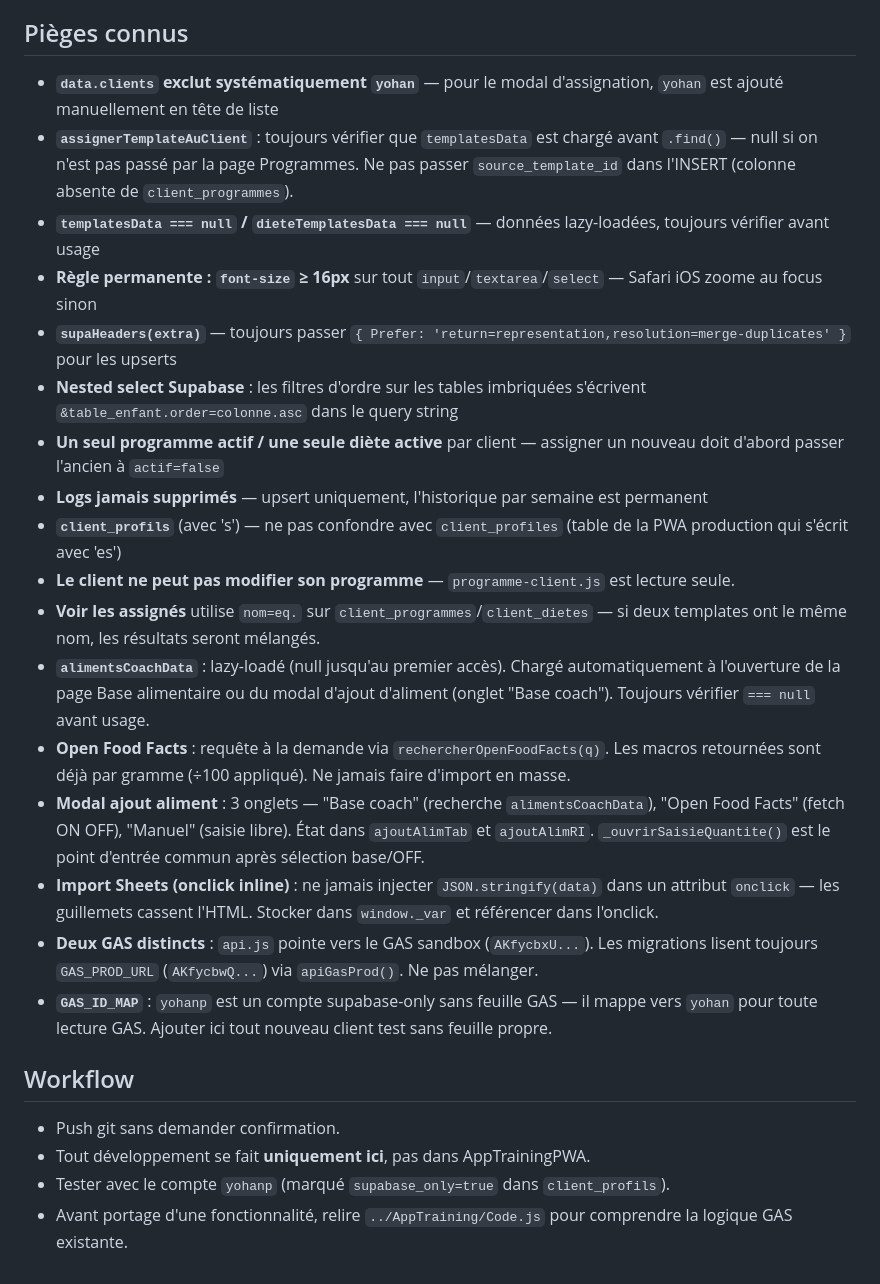
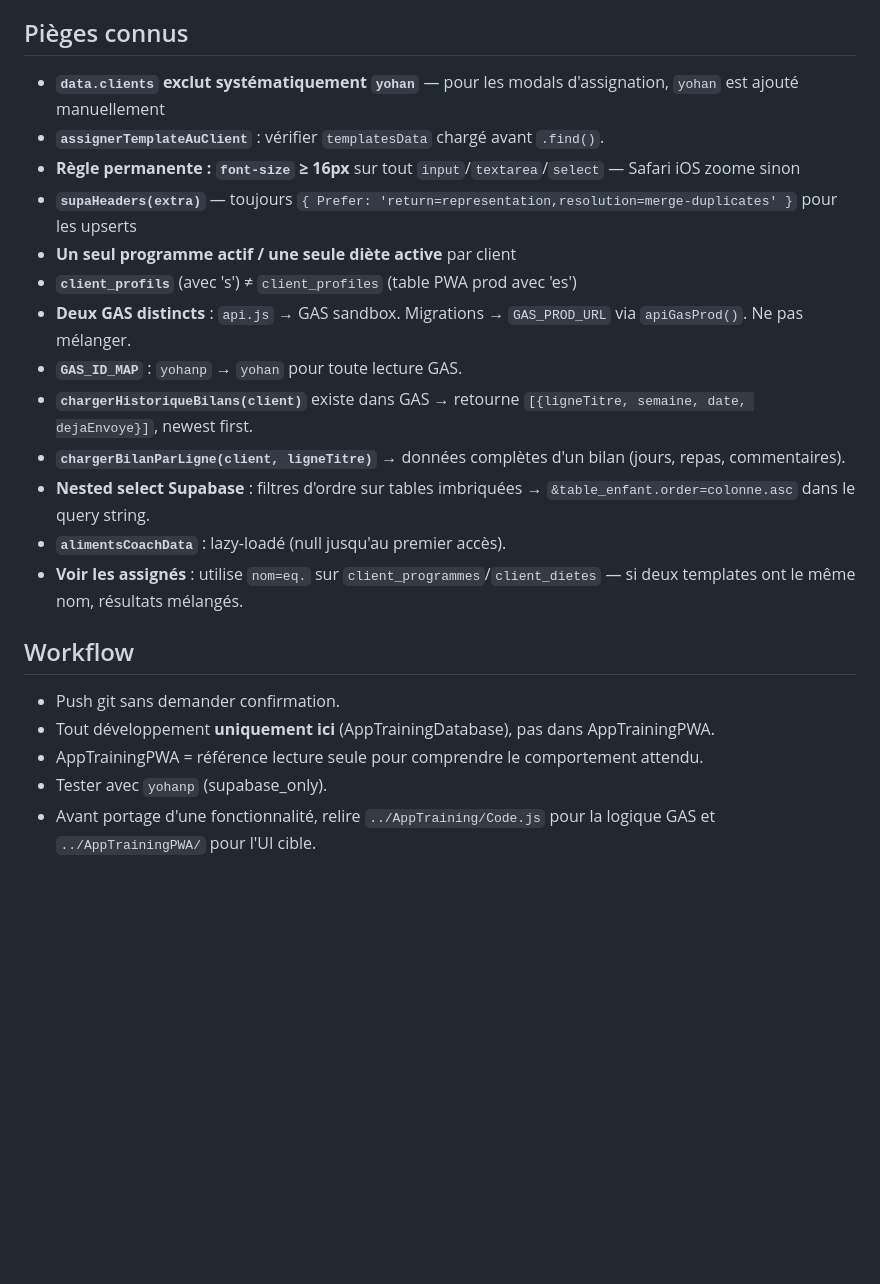
Before and after one commit to yohangrsbrtn/AppTrainingDatabase, a Markdown page: CLAUDE.md, the part around one of its changes. Drawn GitHub-style; blank space fills up the shorter version.

```diff
--- a/CLAUDE.md
+++ b/CLAUDE.md
@@ -112,27 +114,24 @@ CREATE TABLE IF NOT EXISTS aliments_coach (id SERIAL PRIMARY KEY, nom TEXT NOT N
 
 ## Pièges connus
 
-- **`data.clients` exclut systématiquement `yohan`** — pour le modal d'assignation, `yohan` est ajouté manuellement en tête de liste
-- **`assignerTemplateAuClient`** : toujours vérifier que `templatesData` est chargé avant `.find()` — null si on n'est pas passé par la page Programmes. Ne pas passer `source_template_id` dans l'INSERT (colonne absente de `client_programmes`).
-- **`templatesData === null` / `dieteTemplatesData === null`** — données lazy-loadées, toujours vérifier avant usage
-- **Règle permanente : `font-size` ≥ 16px** sur tout `input`/`textarea`/`select` — Safari iOS zoome au focus sinon
-- **`supaHeaders(extra)`** — toujours passer `{ Prefer: 'return=representation,resolution=merge-duplicates' }` pour les upserts
-- **Nested select Supabase** : les filtres d'ordre sur les tables imbriquées s'écrivent `&table_enfant.order=colonne.asc` dans le query string
-- **Un seul programme actif / une seule diète active** par client — assigner un nouveau doit d'abord passer l'ancien à `actif=false`
-- **Logs jamais supprimés** — upsert uniquement, l'historique par semaine est permanent
-- **`client_profils`** (avec 's') — ne pas confondre avec `client_profiles` (table de la PWA production qui s'écrit avec 'es')
-- **Le client ne peut pas modifier son programme** — `programme-client.js` est lecture seule.
-- **Voir les assignés** utilise `nom=eq.` sur `client_programmes`/`client_dietes` — si deux templates ont le même nom, les résultats seront mélangés.
-- **`alimentsCoachData`** : lazy-loadé (null jusqu'au premier accès). Chargé automatiquement à l'ouverture de la page Base alimentaire ou du modal d'ajout d'aliment (onglet "Base coach"). Toujours vérifier `=== null` avant usage.
-- **Open Food Facts** : requête à la demande via `rechercherOpenFoodFacts(q)`. Les macros retournées sont déjà par gramme (÷100 appliqué). Ne jamais faire d'import en masse.
-- **Modal ajout aliment** : 3 onglets — "Base coach" (recherche `alimentsCoachData`), "Open Food Facts" (fetch ON OFF), "Manuel" (saisie libre). État dans `ajoutAlimTab` et `ajoutAlimRI`. `_ouvrirSaisieQuantite()` est le point d'entrée commun après sélection base/OFF.
-- **Import Sheets (onclick inline)** : ne jamais injecter `JSON.stringify(data)` dans un attribut `onclick` — les guillemets cassent l'HTML. Stocker dans `window._var` et référencer dans l'onclick.
-- **Deux GAS distincts** : `api.js` pointe vers le GAS sandbox (`AKfycbxU...`). Les migrations lisent toujours `GAS_PROD_URL` (`AKfycbwQ...`) via `apiGasProd()`. Ne pas mélanger.
-- **`GAS_ID_MAP`** : `yohanp` est un compte supabase-only sans feuille GAS — il mappe vers `yohan` pour toute lecture GAS. Ajouter ici tout nouveau client test sans feuille propre.
+- **`data.clients` exclut systématiquement `yohan`** — pour les modals d'assignation, `yohan` est ajouté manuellement
+- **`assignerTemplateAuClient`** : vérifier `templatesData` chargé avant `.find()`.
+- **Règle permanente : `font-size` ≥ 16px** sur tout `input`/`textarea`/`select` — Safari iOS zoome sinon
+- **`supaHeaders(extra)`** — toujours `{ Prefer: 'return=representation,resolution=merge-duplicates' }` pour les upserts
+- **Un seul programme actif / une seule diète active** par client
+- **`client_profils`** (avec 's') ≠ `client_profiles` (table PWA prod avec 'es')
+- **Deux GAS distincts** : `api.js` → GAS sandbox. Migrations → `GAS_PROD_URL` via `apiGasProd()`. Ne pas mélanger.
+- **`GAS_ID_MAP`** : `yohanp` → `yohan` pour toute lecture GAS.
+- **`chargerHistoriqueBilans(client)`** existe dans GAS → retourne `[{ligneTitre, semaine, date, dejaEnvoye}]`, newest first.
+- **`chargerBilanParLigne(client, ligneTitre)`** → données complètes d'un bilan (jours, repas, commentaires).
+- **Nested select Supabase** : filtres d'ordre sur tables imbriquées → `&table_enfant.order=colonne.asc` dans le query string.
+- **`alimentsCoachData`** : lazy-loadé (null jusqu'au premier accès).
+- **Voir les assignés** : utilise `nom=eq.` sur `client_programmes`/`client_dietes` — si deux templates ont le même nom, résultats mélangés.
 
 ## Workflow
 
 - Push git sans demander confirmation.
-- Tout développement se fait **uniquement ici**, pas dans AppTrainingPWA.
-- Tester avec le compte `yohanp` (marqué `supabase_only=true` dans `client_profils`).
-- Avant portage d'une fonctionnalité, relire `../AppTraining/Code.js` pour comprendre la logique GAS existante.
+- Tout développement **uniquement ici** (AppTrainingDatabase), pas dans AppTrainingPWA.
+- AppTrainingPWA = référence lecture seule pour comprendre le comportement attendu.
+- Tester avec `yohanp` (supabase_only).
+- Avant portage d'une fonctionnalité, relire `../AppTraining/Code.js` pour la logique GAS et `../AppTrainingPWA/` pour l'UI cible.
```
Also changed, not shown: other parts of CLAUDE.md (+59 -57 lines).
